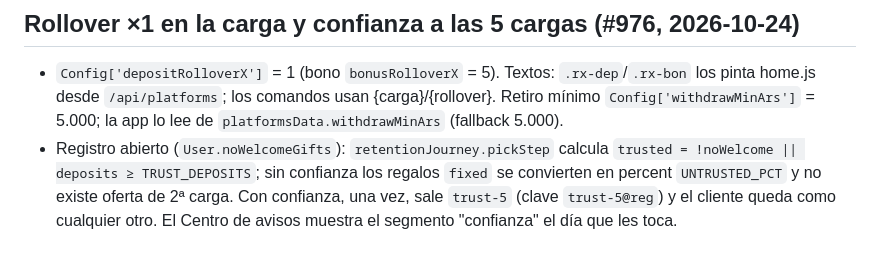
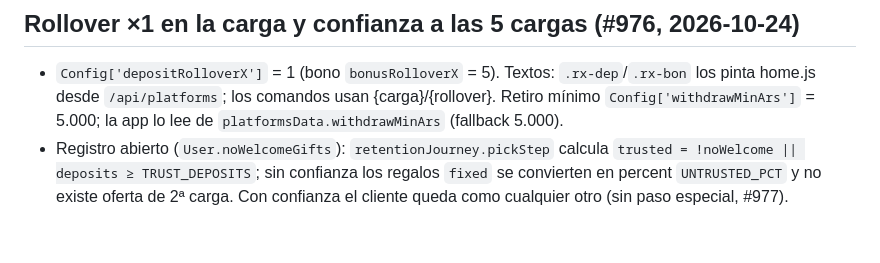
Before and after one commit to jupedro2112-pixel/PICAROJAoficial, a Markdown page: docs/ARCHITECTURE.md, the part around the change. GitHub-like rendering.

Commit message:
docs: ARCHITECTURE #977 (sin paso trust-5)
Co-Authored-By: Claude Fable 5.1 <noreply@anthropic.com>

```diff
--- a/docs/ARCHITECTURE.md
+++ b/docs/ARCHITECTURE.md
@@ -1541,5 +1541,4 @@ misiones, sorteos, VIP y referidos no miran el flag. Un regalo de bienvenida nue
 - `Config['depositRolloverX']` = 1 (bono `bonusRolloverX` = 5). Textos: `.rx-dep`/`.rx-bon` los pinta home.js desde `/api/platforms`; los comandos
   usan {carga}/{rollover}. Retiro mínimo `Config['withdrawMinArs']` = 5.000; la app lo lee de `platformsData.withdrawMinArs` (fallback 5.000).
 - Registro abierto (`User.noWelcomeGifts`): `retentionJourney.pickStep` calcula `trusted = !noWelcome || deposits ≥ TRUST_DEPOSITS`; sin confianza los
-  regalos `fixed` se convierten en percent `UNTRUSTED_PCT` y no existe oferta de 2ª carga. Con confianza, una vez, sale `trust-5` (clave
-  `trust-5@reg`) y el cliente queda como cualquier otro. El Centro de avisos muestra el segmento "confianza" el día que les toca.
+  regalos `fixed` se convierten en percent `UNTRUSTED_PCT` y no existe oferta de 2ª carga. Con confianza el cliente queda como cualquier otro (sin paso especial, #977).
```
